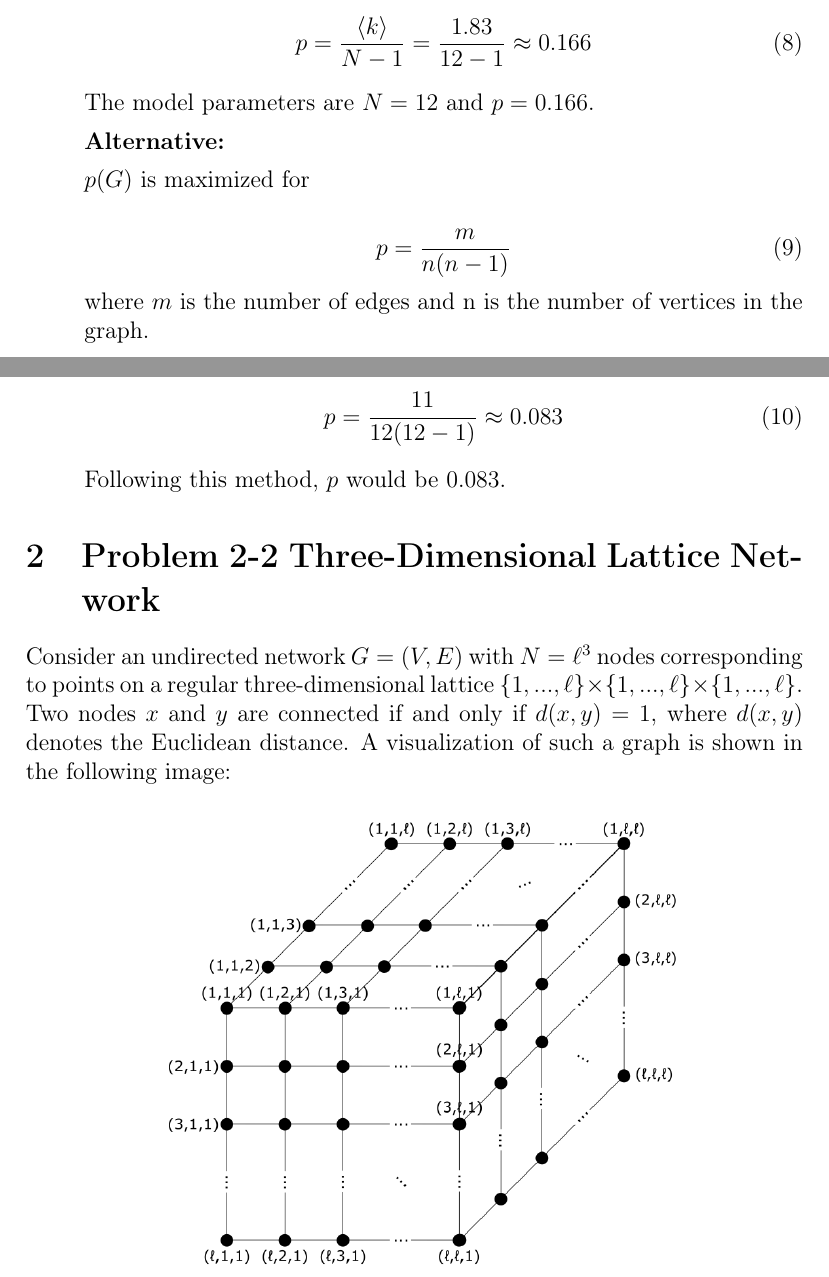
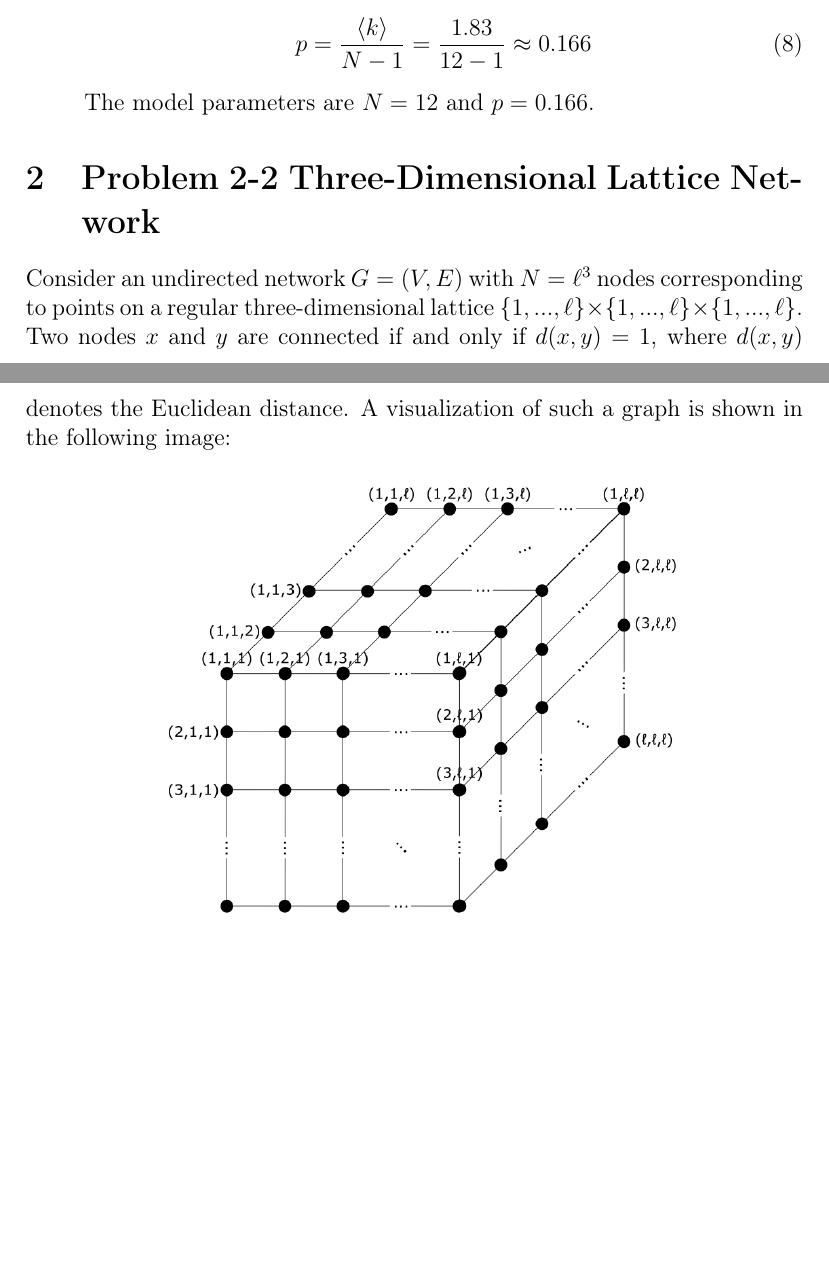
Before and after one commit to fidsusj/CNA_assignments, a LaTeX document (2/report/report.tex, which reads 2/report/content/problem_01.tex): two parts of pages 3 and 4 of 6, joined at a grey line, cut so that both start at the same text, the shorter picture padded with empty space. Compiled offline with pdfLaTeX.

Commit message:
remove alternative maximum likelihood problem 1

```diff
--- a/2/report/content/problem_01.tex
+++ b/2/report/content/problem_01.tex
@@ -90,21 +90,5 @@ p = \frac{\langle k \rangle}{N-1} = \frac{1.83}{12-1} \approx 0.166
 The model parameters are $N = 12$ and $p = 0.166$.
 
 
-\textbf{Alternative:}
-
-$p(G)$ is maximized for
-
-\begin{equation}
-p = \frac{m}{n(n-1)}
-\end{equation}
-where $m$ is the number of edges and n is the number of vertices in the graph.
-
-\begin{equation}
-p = \frac{11}{12(12-1)} \approx 0.083
-\end{equation}
-
-Following this method,  $p$ would be $0.083$.
-
-
 
 \end{enumerate}
```
